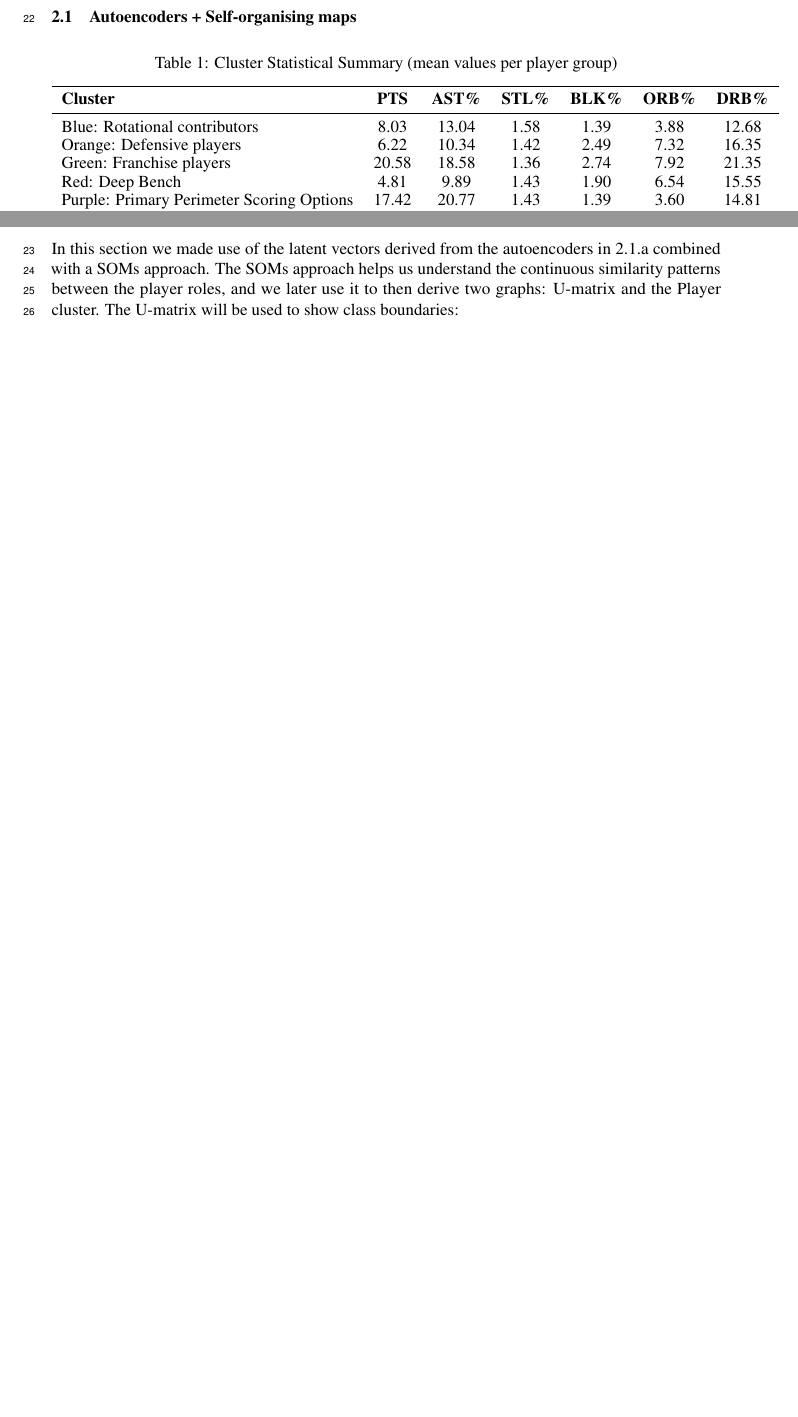
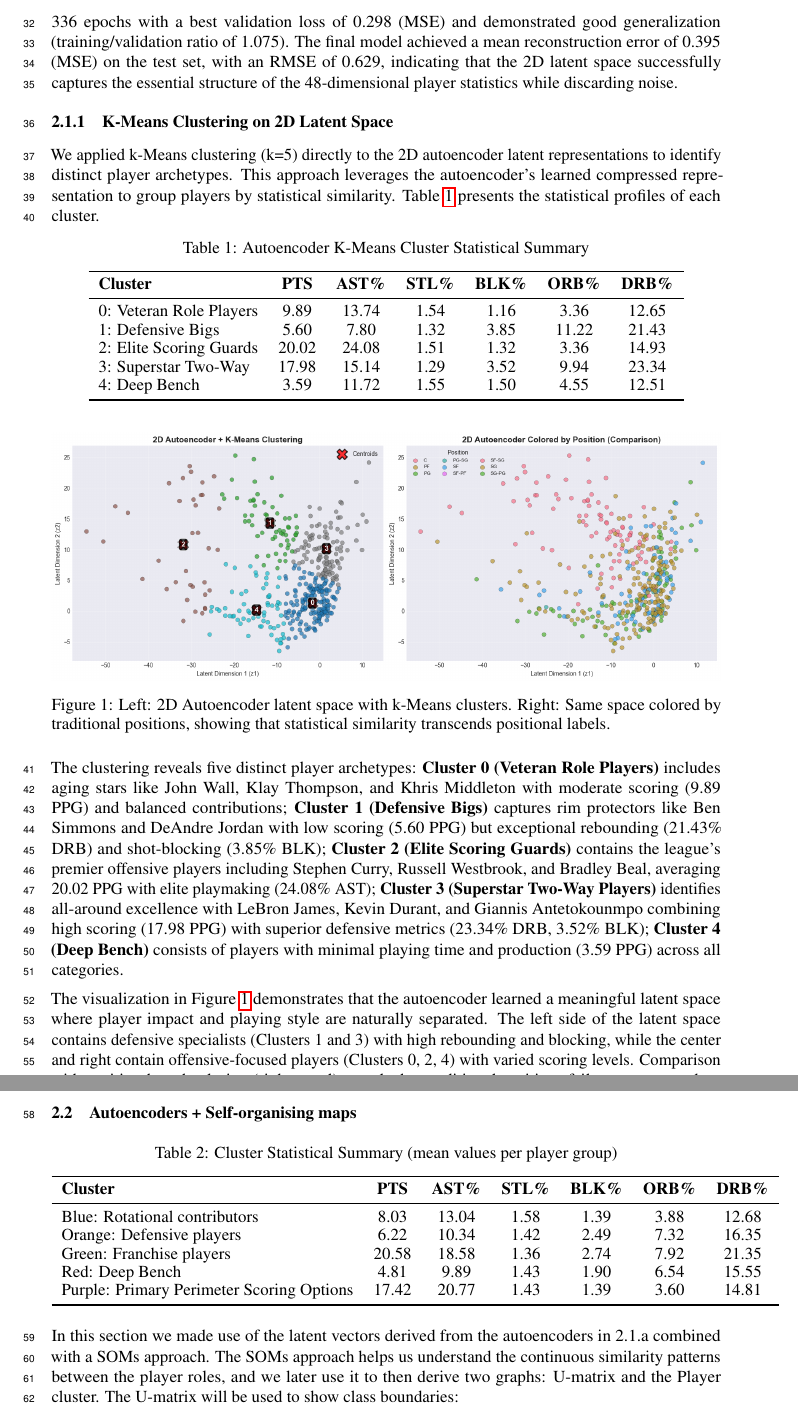
Before and after one commit to SeanMz28/IDVE_assignment2, a LaTeX paper (report/neurips_data_2024.tex): two parts of pages 1 and 2 of 3 before the commit and two parts of pages 2 and 3 of 4 after it, joined at a grey line, cut at the place of the change, the shorter picture padded with empty space. Compiled offline with pdfLaTeX.

Commit message:
pushed latex

```diff
--- a/report/neurips_data_2024.tex
+++ b/report/neurips_data_2024.tex
@@ -42,6 +42,44 @@
 The NBA 2022-23 statistics dataset underwent systematic data cleaning and preprocessing to ensure data quality and prepare it for machine learning analysis. First, we removed the redundant index column (\texttt{Unnamed: 0}) that duplicated the DataFrame's built-in index. We then addressed data type inconsistencies, particularly in the \texttt{3P} (3-Point Field Goals Made) column, which contained string values with spurious 's' characters (e.g., '1.s6' instead of '1.6'). Missing values in shooting percentage columns (\texttt{3P\%}, \texttt{FT\%}, \texttt{FG\%}, etc.) were filled with zero, as these typically indicated zero attempts rather than missing data. To address data quality concerns related to players with minimal playing time, we applied minimal filtering criteria, retaining only players with at least 5 games played and 25 total minutes, which removed approximately 467 players with negligible statistical impact while preserving meaningful data. For machine learning applications, we removed identifier columns (\texttt{Player Name}, \texttt{Team}, \texttt{Position}), applied log transformation to the \texttt{Salary} feature to reduce skewness, split the data into training (70\%), validation (15\%), and test (15\%) sets with a fixed random seed (42) for reproducibility, and standardized all features to zero mean and unit variance using \texttt{StandardScaler}. This comprehensive preprocessing pipeline resulted in 48 numeric features ready for dimensionality reduction and clustering analysis.
 
 \section{Dimensionality Reduction}
+
+\subsection{Autoencoder Architecture and Training}
+
+We implemented a deep autoencoder using PyTorch to learn a compressed 2-dimensional representation of the 48-dimensional NBA player statistics. The autoencoder consists of an encoder network that compresses the input through progressively smaller hidden layers [128, 96, 64, 32] to a 2-dimensional latent space (compression ratio of 24:1), and a symmetric decoder network that reconstructs the original features from the latent representation. The architecture uses ReLU activation functions for non-linearity and was trained using the Adam optimizer with a learning rate of $5 \times 10^{-5}$ and batch size of 16.
+
+The training process employed early stopping with a patience of 30 epochs to prevent overfitting, monitoring validation loss on a held-out validation set (15\% of data). The model converged after 336 epochs with a best validation loss of 0.298 (MSE) and demonstrated good generalization (training/validation ratio of 1.075). The final model achieved a mean reconstruction error of 0.395 (MSE) on the test set, with an RMSE of 0.629, indicating that the 2D latent space successfully captures the essential structure of the 48-dimensional player statistics while discarding noise.
+
+\subsubsection{K-Means Clustering on 2D Latent Space}
+
+We applied k-Means clustering (k=5) directly to the 2D autoencoder latent representations to identify distinct player archetypes. This approach leverages the autoencoder's learned compressed representation to group players by statistical similarity. Table~\ref{tab:ae_cluster_stats} presents the statistical profiles of each cluster.
+
+\begin{table}[h!]
+\centering
+\caption{Autoencoder K-Means Cluster Statistical Summary}
+\label{tab:ae_cluster_stats}
+\begin{tabular}{lcccccc}
+\toprule
+\textbf{Cluster} & \textbf{PTS} & \textbf{AST\%} & \textbf{STL\%} & \textbf{BLK\%} & \textbf{ORB\%} & \textbf{DRB\%} \\
+\midrule
+0: Veteran Role Players & 9.89 & 13.74 & 1.54 & 1.16 & 3.36 & 12.65 \\
+1: Defensive Bigs & 5.60 & 7.80 & 1.32 & 3.85 & 11.22 & 21.43 \\
+2: Elite Scoring Guards & 20.02 & 24.08 & 1.51 & 1.32 & 3.36 & 14.93 \\
+3: Superstar Two-Way & 17.98 & 15.14 & 1.29 & 3.52 & 9.94 & 23.34 \\
+4: Deep Bench & 3.59 & 11.72 & 1.55 & 1.50 & 4.55 & 12.51 \\
+\bottomrule
+\end{tabular}
+\end{table}
+
+\begin{figure}[h]
+    \centering
+    \includegraphics[width=\linewidth]{media/2a.png}
+    \caption{Left: 2D Autoencoder latent space with k-Means clusters. Right: Same space colored by traditional positions, showing that statistical similarity transcends positional labels.}
+    \label{fig:ae_clustering}
+\end{figure}
+
+The clustering reveals five distinct player archetypes: {\bf Cluster 0 (Veteran Role Players)} includes aging stars like John Wall, Klay Thompson, and Khris Middleton with moderate scoring (9.89 PPG) and balanced contributions; {\bf Cluster 1 (Defensive Bigs)} captures rim protectors like Ben Simmons and DeAndre Jordan with low scoring (5.60 PPG) but exceptional rebounding (21.43\% DRB) and shot-blocking (3.85\% BLK); {\bf Cluster 2 (Elite Scoring Guards)} contains the league's premier offensive players including Stephen Curry, Russell Westbrook, and Bradley Beal, averaging 20.02 PPG with elite playmaking (24.08\% AST); {\bf Cluster 3 (Superstar Two-Way Players)} identifies all-around excellence with LeBron James, Kevin Durant, and Giannis Antetokounmpo combining high scoring (17.98 PPG) with superior defensive metrics (23.34\% DRB, 3.52\% BLK); {\bf Cluster 4 (Deep Bench)} consists of players with minimal playing time and production (3.59 PPG) across all categories.
+
+The visualization in Figure~\ref{fig:ae_clustering} demonstrates that the autoencoder learned a meaningful latent space where player impact and playing style are naturally separated. The left side of the latent space contains defensive specialists (Clusters 1 and 3) with high rebounding and blocking, while the center and right contain offensive-focused players (Clusters 0, 2, 4) with varied scoring levels. Comparison with position-based coloring (right panel) reveals that traditional positions fail to capture modern player roles, as statistical similarity transcends positional labels.
 
 \subsection{Autoencoders + Self-organising maps}
 
```
Also changed, not shown: report/media/2a.png (added).
